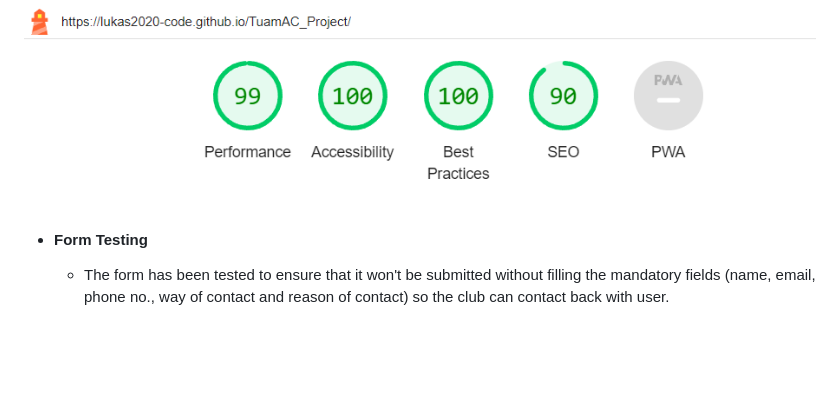
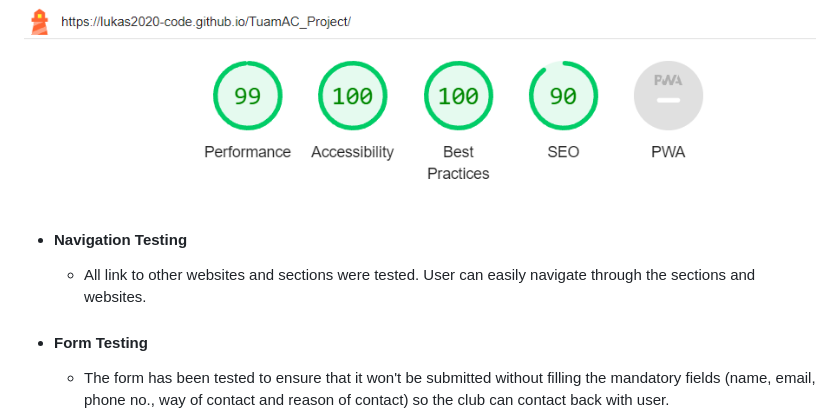
Before and after one commit to Lukas2020-code/TuamAC_Project, a Markdown page: README.md, the part around the change. Rendered like a GitHub page; blank space fills up the shorter version.

Commit message:
Add Navigation Testing in README file

```diff
--- a/README.md
+++ b/README.md
@@ -161,6 +161,10 @@ The main fonts which I used for the website are Lato, Open Sans and Roboto. All
 
 ![Lighthouse score](docs/readme-images/lighthouse-score.png)
 
+- #### Navigation Testing
+
+  - All link to other websites and sections were tested. User can easily navigate through the sections and websites.
+
 - #### Form Testing
 
   - The form has been tested to ensure that it won't be submitted without filling the mandatory fields (name, email, phone no., way of contact and reason of contact) so the club can contact back with user.
```
